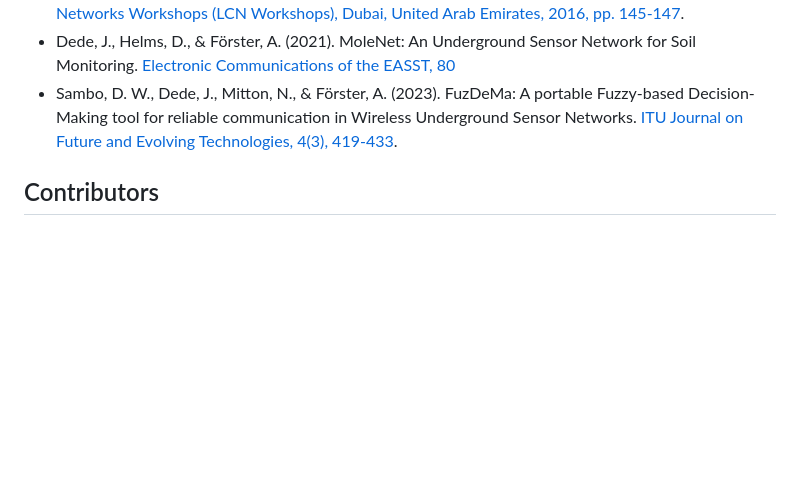
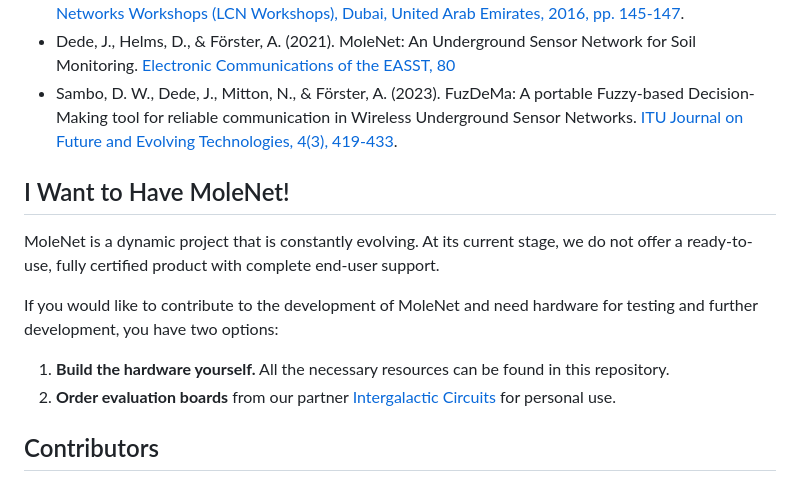
Before and after one commit to ComNets-Bremen/WUSN, a Markdown page: README.md, the part around the change. Drawn GitHub-style; blank space fills up the shorter version.

Commit message:
Add hint to intergalactic circuits to the readme

```diff
--- a/README.md
+++ b/README.md
@@ -44,6 +44,14 @@ The following list gives some MoleNet-related publications:
 - Dede, J., Helms, D., & Förster, A. (2021). MoleNet: An Underground Sensor Network for Soil Monitoring. [Electronic Communications of the EASST, 80](https://doi.org/10.14279/tuj.eceasst.80.1132)
 - Sambo, D. W., Dede, J., Mitton, N., & Förster, A. (2023). FuzDeMa: A portable Fuzzy-based Decision-Making tool for reliable communication in Wireless Underground Sensor Networks. [ITU Journal on Future and Evolving Technologies, 4(3), 419-433](https://www.doi.org/10.52953/IXIP2995).
 
+## I Want to Have MoleNet!
+
+MoleNet is a dynamic project that is constantly evolving. At its current stage, we do not offer a ready-to-use, fully certified product with complete end-user support.
+
+If you would like to contribute to the development of MoleNet and need hardware for testing and further development, you have two options:
+
+1. **Build the hardware yourself.** All the necessary resources can be found in this repository.
+2. **Order evaluation boards** from our partner [Intergalactic Circuits](https://intergalactic-circuits.de) for personal use.
 
 ## Contributors
 
```
